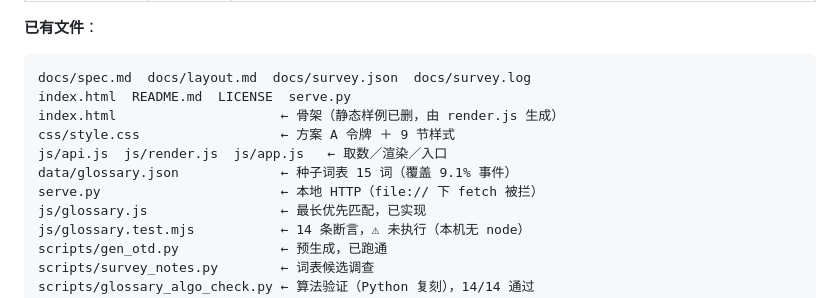
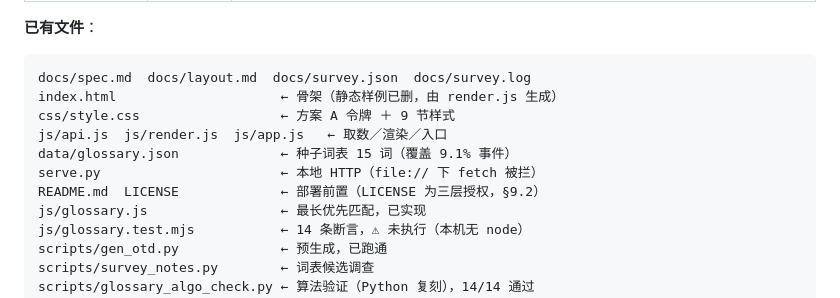
Before and after one commit to learning-hub-ai/on-this-day, a Markdown page: docs/spec.md, the part around the change. Drawn GitHub-style.

Commit message:
修正 §12.0 文件清单的重复行
Change-Id: I8f70271babfdd2a55b43fae8dcd227876bdfef64
GEN: AUTO

````diff
--- a/docs/spec.md
+++ b/docs/spec.md
@@ -839,12 +839,12 @@ JS 分文件照 hanzi-go 的分法（取数/渲染/事件分开）。
 
 ```
 docs/spec.md  docs/layout.md  docs/survey.json  docs/survey.log
-index.html  README.md  LICENSE  serve.py
 index.html                     ← 骨架（静态样例已删，由 render.js 生成）
 css/style.css                  ← 方案 A 令牌 ＋ 9 节样式
 js/api.js  js/render.js  js/app.js   ← 取数／渲染／入口
 data/glossary.json             ← 种子词表 15 词（覆盖 9.1% 事件）
 serve.py                       ← 本地 HTTP（file:// 下 fetch 被拦）
+README.md  LICENSE             ← 部署前置（LICENSE 为三层授权，§9.2）
 js/glossary.js                 ← 最长优先匹配，已实现
 js/glossary.test.mjs           ← 14 条断言，⚠ 未执行（本机无 node）
 scripts/gen_otd.py             ← 预生成，已跑通
````
